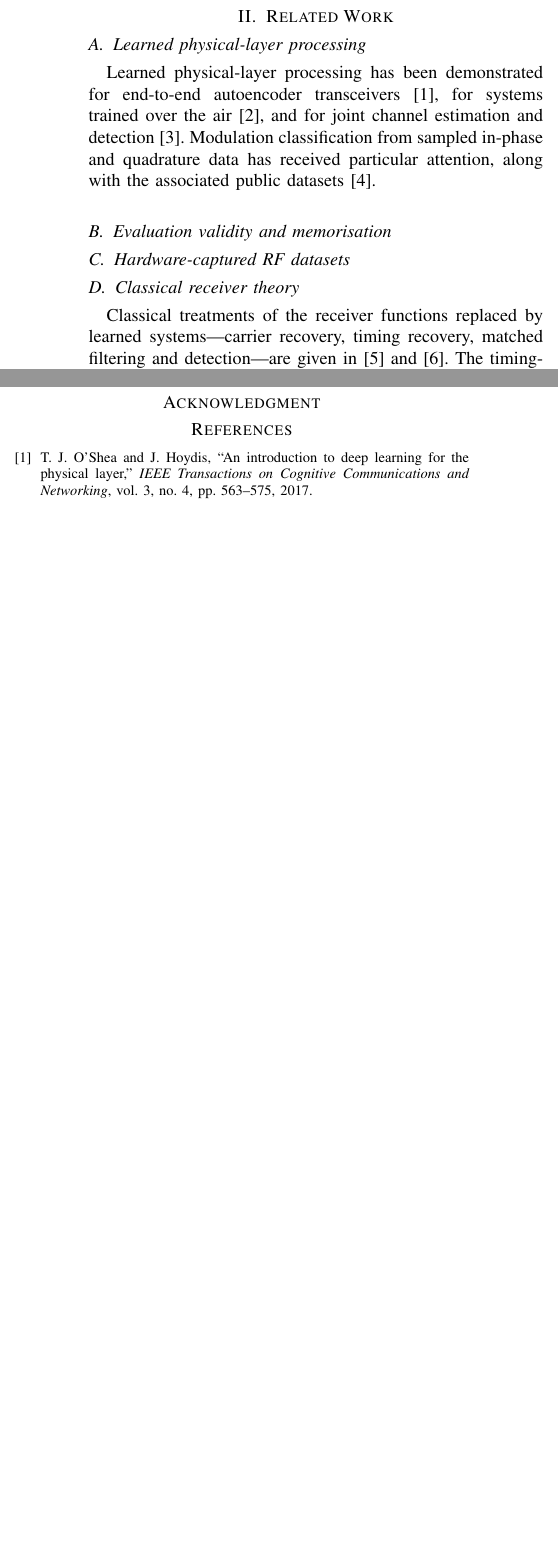
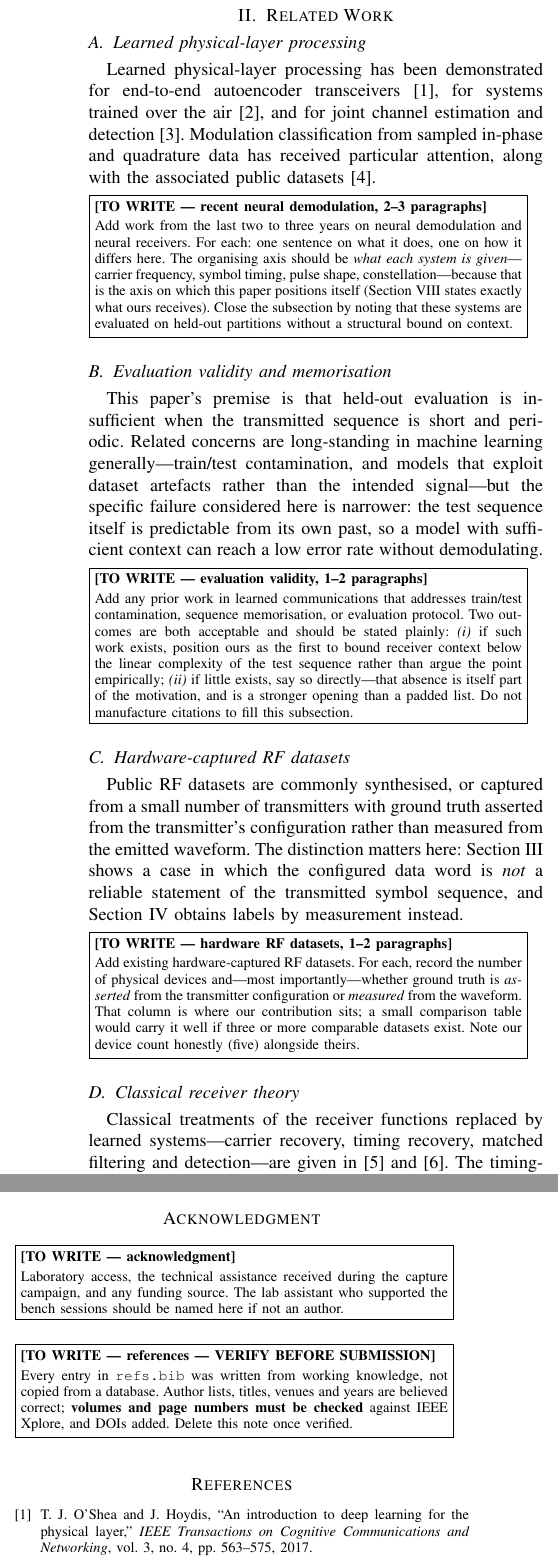
Before and after one commit to not-your-pancake/Ai-demod, a LaTeX paper (mcm31-dataset/paper/manuscript.tex): two parts of the columns of pages 2 and 10 of 10 before the commit and two parts of the columns of pages 2 and 10 of 11 after it, joined at a grey line, cut so that both start at the same text, the shorter picture padded with empty space. Compiled offline with pdfLaTeX.

Commit message:
commenting

```diff
--- a/mcm31-dataset/paper/manuscript.tex
+++ b/mcm31-dataset/paper/manuscript.tex
@@ -152,20 +168,50 @@ detection~\cite{ye2018power}. Modulation classification from sampled in-phase
 and quadrature data has received particular attention, along with the associated
 public datasets~\cite{oshea2018classification}.
 
-% >>> SLOT A: recent neural demodulation / neural receiver work (last 2-3 yr).
-% For each: one sentence on what it does, one on how it differs from this work.
-% Emphasis should fall on what each paper supplies to its network (carrier?
-% timing? constellation?) since that is our axis of comparison.
+\todonote{recent neural demodulation, 2--3 paragraphs}{%
+Add work from the last two to three years on neural demodulation and neural
+receivers. For each: one sentence on what it does, one on how it differs here.
+The organising axis should be \emph{what each system is given}---carrier
+frequency, symbol timing, pulse shape, constellation---because that is the axis
+on which this paper positions itself (Section~\ref{sec:limitations} states
+exactly what ours receives). Close the subsection by noting that these systems
+are evaluated on held-out partitions without a structural bound on context.}
 
 \subsection{Evaluation validity and memorisation}
-% >>> SLOT B: prior work that addresses train/test contamination, sequence
-% memorisation, or evaluation protocol in learned communications. If little
-% exists, say so explicitly -- that absence is part of the motivation.
+This paper's premise is that held-out evaluation is insufficient when the
+transmitted sequence is short and periodic. Related concerns are long-standing
+in machine learning generally---train/test contamination, and models that
+exploit dataset artefacts rather than the intended signal---but the specific
+failure considered here is narrower: the test sequence itself is predictable
+from its own past, so a model with sufficient context can reach a low error rate
+without demodulating.
+
+\todonote{evaluation validity, 1--2 paragraphs}{%
+Add any prior work in learned communications that addresses train/test
+contamination, sequence memorisation, or evaluation protocol. Two outcomes are
+both acceptable and should be stated plainly:
+\emph{(i)} if such work exists, position ours as the first to bound receiver
+context below the linear complexity of the test sequence rather than argue the
+point empirically;
+\emph{(ii)} if little exists, say so directly---that absence is itself part of
+the motivation, and is a stronger opening than a padded list. Do not manufacture
+citations to fill this subsection.}
 
 \subsection{Hardware-captured RF datasets}
-% >>> SLOT C: existing hardware RF datasets, their device counts, and whether
-% ground truth is asserted from the transmitter configuration or measured.
-% Our contribution is a measured ground truth with independent verification.
+Public RF datasets are commonly synthesised, or captured from a small number of
+transmitters with ground truth asserted from the transmitter's configuration
+rather than measured from the emitted waveform. The distinction matters here:
+Section~\ref{sec:dataset} shows a case in which the configured data word is
+\emph{not} a reliable statement of the transmitted symbol sequence, and
+Section~\ref{sec:groundtruth} obtains labels by measurement instead.
+
+\todonote{hardware RF datasets, 1--2 paragraphs}{%
+Add existing hardware-captured RF datasets. For each, record the number of
+physical devices and---most importantly---whether ground truth is
+\emph{asserted} from the transmitter configuration or \emph{measured} from the
+waveform. That column is where our contribution sits; a small comparison table
+would carry it well if three or more comparable datasets exist. Note our device
+count honestly (five) alongside theirs.}
 
 \subsection{Classical receiver theory}
 Classical treatments of the receiver functions replaced by learned
@@ -951,7 +997,16 @@ which sets the resolution of the cross-device evaluation.
 
 % =====================================================================
 \section*{Acknowledgment}
-% TODO: laboratory access, technical assistance, funding.
+\todonote{acknowledgment}{%
+Laboratory access, the technical assistance received during the capture
+campaign, and any funding source. The lab assistant who supported the bench
+sessions should be named here if not an author.}
+
+\todonote{references --- VERIFY BEFORE SUBMISSION}{%
+Every entry in \texttt{refs.bib} was written from working knowledge, not copied
+from a database. Author lists, titles, venues and years are believed correct;
+\textbf{volumes and page numbers must be checked} against IEEE Xplore, and DOIs
+added. Delete this note once verified.}
 
 \bibliographystyle{IEEEtran}
 \bibliography{refs}
```
Also changed, not shown: mcm31-dataset/paper/manuscript.pdf, mcm31-dataset/paper/manuscript.tex (26 more changed lines), 2 other files.
